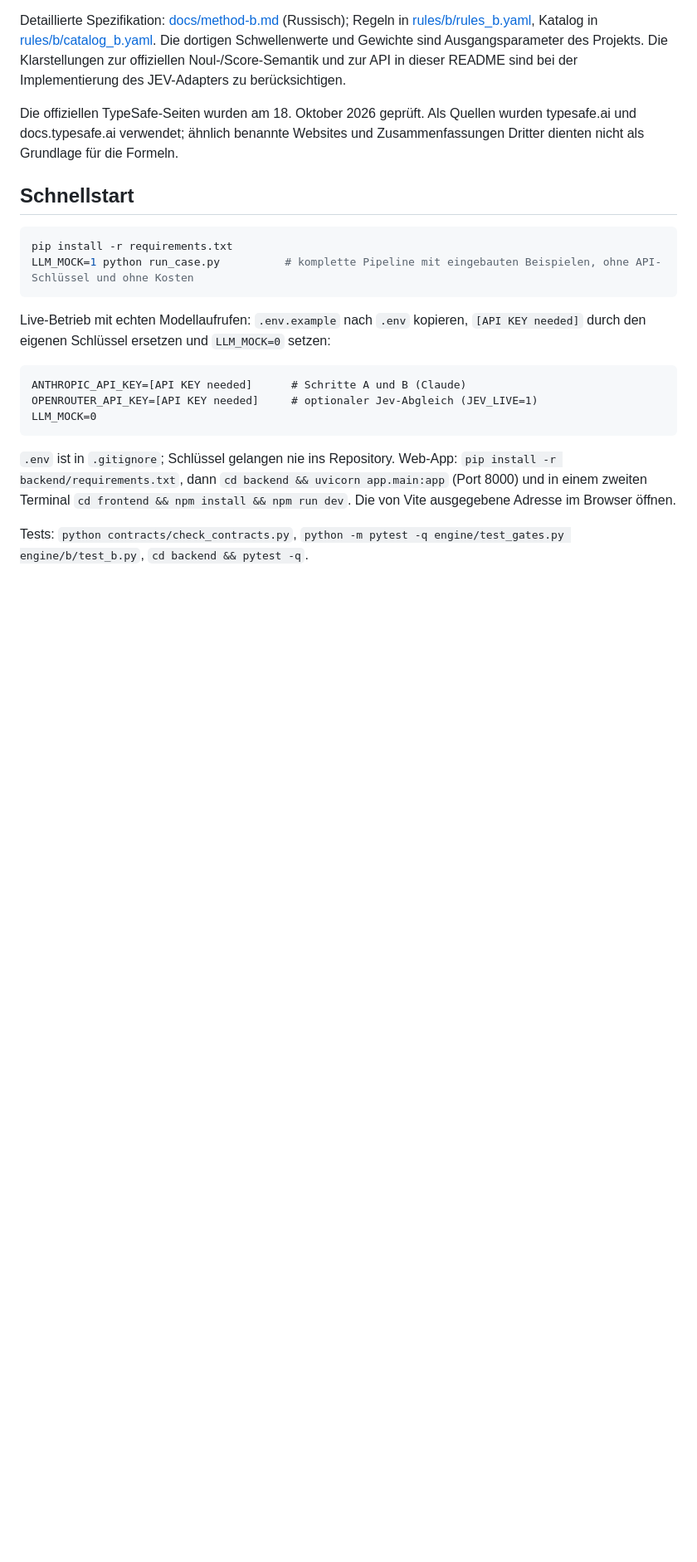
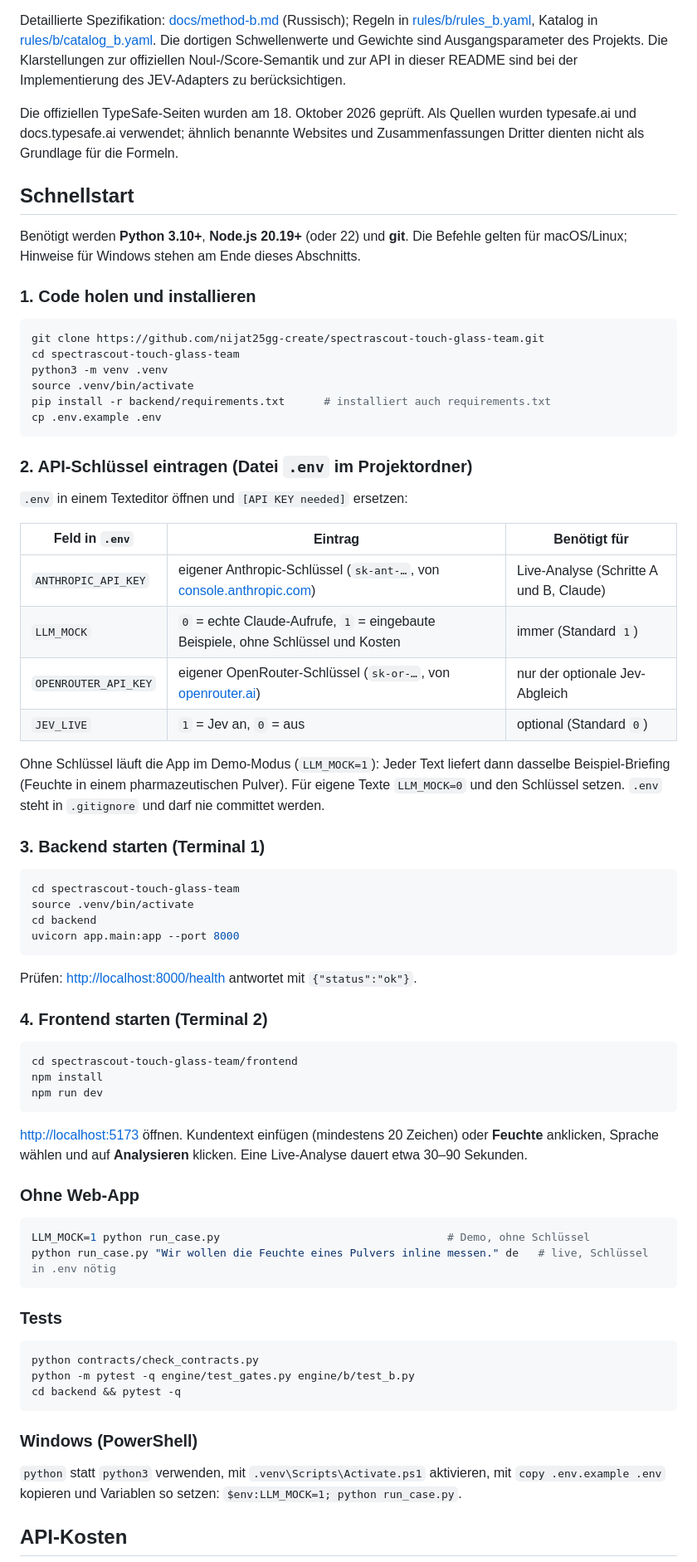
Before and after one commit to nijat25gg-create/spectrascout-touch-glass-team, a Markdown page: README.de.md, the part around one of its changes. Shown at 83% size. GitHub-like rendering; blank space fills up the shorter version.

````diff
--- a/README.de.md
+++ b/README.de.md
@@ -251,20 +251,71 @@ Die offiziellen TypeSafe-Seiten wurden am 18. Oktober 2026 geprüft. Als Quellen
 
 ## Schnellstart
 
+Benötigt werden **Python 3.10+**, **Node.js 20.19+** (oder 22) und **git**. Die Befehle gelten für macOS/Linux; Hinweise für Windows stehen am Ende dieses Abschnitts.
+
+### 1. Code holen und installieren
+
 ```bash
-pip install -r requirements.txt
-LLM_MOCK=1 python run_case.py          # komplette Pipeline mit eingebauten Beispielen, ohne API-Schlüssel und ohne Kosten
+git clone https://github.com/nijat25gg-create/spectrascout-touch-glass-team.git
+cd spectrascout-touch-glass-team
+python3 -m venv .venv
+source .venv/bin/activate
+pip install -r backend/requirements.txt      # installiert auch requirements.txt
+cp .env.example .env
 ```
 
-Live-Betrieb mit echten Modellaufrufen: `.env.example` nach `.env` kopieren, `[API KEY needed]` durch den eigenen Schlüssel ersetzen und `LLM_MOCK=0` setzen:
+### 2. API-Schlüssel eintragen (Datei `.env` im Projektordner)
 
-```
-ANTHROPIC_API_KEY=[API KEY needed]      # Schritte A und B (Claude)
-OPENROUTER_API_KEY=[API KEY needed]     # optionaler Jev-Abgleich (JEV_LIVE=1)
-LLM_MOCK=0
+`.env` in einem Texteditor öffnen und `[API KEY needed]` ersetzen:
+
+| Feld in `.env` | Eintrag | Benötigt für |
+|---|---|---|
+| `ANTHROPIC_API_KEY` | eigener Anthropic-Schlüssel (`sk-ant-…`, von [console.anthropic.com](https://console.anthropic.com)) | Live-Analyse (Schritte A und B, Claude) |
+| `LLM_MOCK` | `0` = echte Claude-Aufrufe, `1` = eingebaute Beispiele, ohne Schlüssel und Kosten | immer (Standard `1`) |
+| `OPENROUTER_API_KEY` | eigener OpenRouter-Schlüssel (`sk-or-…`, von [openrouter.ai](https://openrouter.ai)) | nur der optionale Jev-Abgleich |
+| `JEV_LIVE` | `1` = Jev an, `0` = aus | optional (Standard `0`) |
+
+Ohne Schlüssel läuft die App im Demo-Modus (`LLM_MOCK=1`): Jeder Text liefert dann dasselbe Beispiel-Briefing (Feuchte in einem pharmazeutischen Pulver). Für eigene Texte `LLM_MOCK=0` und den Schlüssel setzen. `.env` steht in `.gitignore` und darf nie committet werden.
+
+### 3. Backend starten (Terminal 1)
+
+```bash
+cd spectrascout-touch-glass-team
+source .venv/bin/activate
+cd backend
+uvicorn app.main:app --port 8000
 ```
 
-`.env` ist in `.gitignore`; Schlüssel gelangen nie ins Repository.
-Web-App: `pip install -r backend/requirements.txt`, dann `cd backend && uvicorn app.main:app` (Port 8000) und in einem zweiten Terminal `cd frontend && npm install && npm run dev`. Die von Vite ausgegebene Adresse im Browser öffnen.
+Prüfen: <http://localhost:8000/health> antwortet mit `{"status":"ok"}`.
 
-Tests: `python contracts/check_contracts.py`, `python -m pytest -q engine/test_gates.py engine/b/test_b.py`, `cd backend && pytest -q`.
+### 4. Frontend starten (Terminal 2)
+
+```bash
+cd spectrascout-touch-glass-team/frontend
+npm install
+npm run dev
+```
+
+<http://localhost:5173> öffnen. Kundentext einfügen (mindestens 20 Zeichen) oder **Feuchte** anklicken, Sprache wählen und auf **Analysieren** klicken. Eine Live-Analyse dauert etwa 30–90 Sekunden.
+
+### Ohne Web-App
+
+```bash
+LLM_MOCK=1 python run_case.py                                   # Demo, ohne Schlüssel
+python run_case.py "Wir wollen die Feuchte eines Pulvers inline messen." de   # live, Schlüssel in .env nötig
+```
+
+### Tests
+
+```bash
+python contracts/check_contracts.py
+python -m pytest -q engine/test_gates.py engine/b/test_b.py
+cd backend && pytest -q
+```
+
+### Windows (PowerShell)
+
+`python` statt `python3` verwenden, mit `.venv\Scripts\Activate.ps1` aktivieren, mit `copy .env.example .env` kopieren und Variablen so setzen: `$env:LLM_MOCK=1; python run_case.py`.
+
+## API-Kosten
+
````
Also changed, not shown: other parts of README.de.md (+19 -3 lines), README.md (+80 -13 lines).
